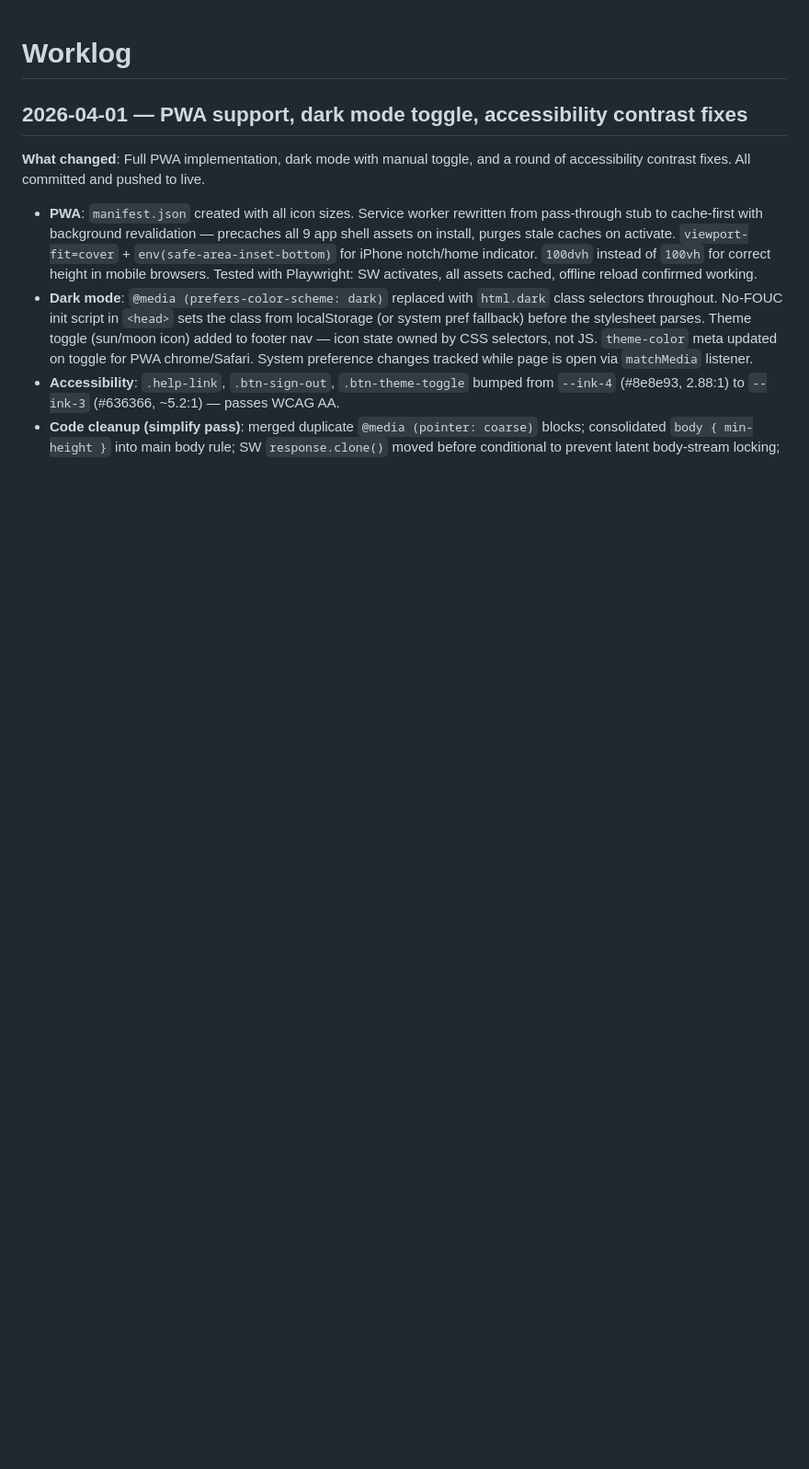
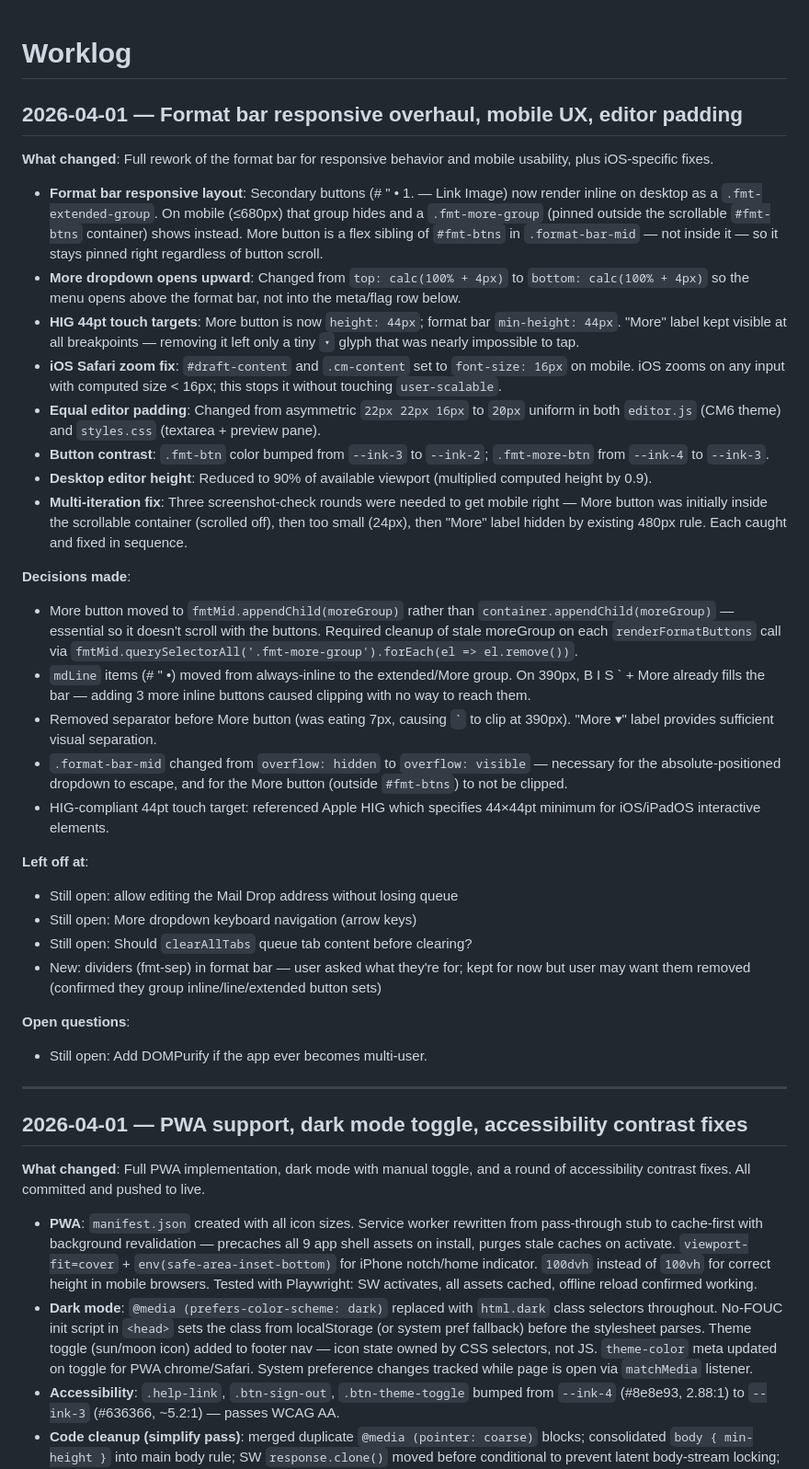
Before and after one commit to oliverames/drafts-web-capture, a Markdown page: WORKLOG.md, the part around the change. Shown at 92% size. GitHub-like rendering; blank space fills up the shorter version.

Commit message:
worklog: 2026-04-01 format bar responsive, mobile UX, editor padding

```diff
--- a/WORKLOG.md
+++ b/WORKLOG.md
@@ -1,4 +1,35 @@
 # Worklog
+
+## 2026-04-01 — Format bar responsive overhaul, mobile UX, editor padding
+
+**What changed**: Full rework of the format bar for responsive behavior and mobile usability, plus iOS-specific fixes.
+
+- **Format bar responsive layout**: Secondary buttons (# " • 1. — Link Image) now render inline on desktop as a `.fmt-extended-group`. On mobile (≤680px) that group hides and a `.fmt-more-group` (pinned outside the scrollable `#fmt-btns` container) shows instead. More button is a flex sibling of `#fmt-btns` in `.format-bar-mid` — not inside it — so it stays pinned right regardless of button scroll.
+- **More dropdown opens upward**: Changed from `top: calc(100% + 4px)` to `bottom: calc(100% + 4px)` so the menu opens above the format bar, not into the meta/flag row below.
+- **HIG 44pt touch targets**: More button is now `height: 44px`; format bar `min-height: 44px`. "More" label kept visible at all breakpoints — removing it left only a tiny `▾` glyph that was nearly impossible to tap.
+- **iOS Safari zoom fix**: `#draft-content` and `.cm-content` set to `font-size: 16px` on mobile. iOS zooms on any input with computed size < 16px; this stops it without touching `user-scalable`.
+- **Equal editor padding**: Changed from asymmetric `22px 22px 16px` to `20px` uniform in both `editor.js` (CM6 theme) and `styles.css` (textarea + preview pane).
+- **Button contrast**: `.fmt-btn` color bumped from `--ink-3` to `--ink-2`; `.fmt-more-btn` from `--ink-4` to `--ink-3`.
+- **Desktop editor height**: Reduced to 90% of available viewport (multiplied computed height by 0.9).
+- **Multi-iteration fix**: Three screenshot-check rounds were needed to get mobile right — More button was initially inside the scrollable container (scrolled off), then too small (24px), then "More" label hidden by existing 480px rule. Each caught and fixed in sequence.
+
+**Decisions made**:
+- More button moved to `fmtMid.appendChild(moreGroup)` rather than `container.appendChild(moreGroup)` — essential so it doesn't scroll with the buttons. Required cleanup of stale moreGroup on each `renderFormatButtons` call via `fmtMid.querySelectorAll('.fmt-more-group').forEach(el => el.remove())`.
+- `mdLine` items (# " •) moved from always-inline to the extended/More group. On 390px, B I S ` + More already fills the bar — adding 3 more inline buttons caused clipping with no way to reach them.
+- Removed separator before More button (was eating 7px, causing `` ` `` to clip at 390px). "More ▾" label provides sufficient visual separation.
+- `.format-bar-mid` changed from `overflow: hidden` to `overflow: visible` — necessary for the absolute-positioned dropdown to escape, and for the More button (outside `#fmt-btns`) to not be clipped.
+- HIG-compliant 44pt touch target: referenced Apple HIG which specifies 44×44pt minimum for iOS/iPadOS interactive elements.
+
+**Left off at**:
+- Still open: allow editing the Mail Drop address without losing queue
+- Still open: More dropdown keyboard navigation (arrow keys)
+- Still open: Should `clearAllTabs` queue tab content before clearing?
+- New: dividers (fmt-sep) in format bar — user asked what they're for; kept for now but user may want them removed (confirmed they group inline/line/extended button sets)
+
+**Open questions**:
+- Still open: Add DOMPurify if the app ever becomes multi-user.
+
+---
 
 ## 2026-04-01 — PWA support, dark mode toggle, accessibility contrast fixes
 
```
